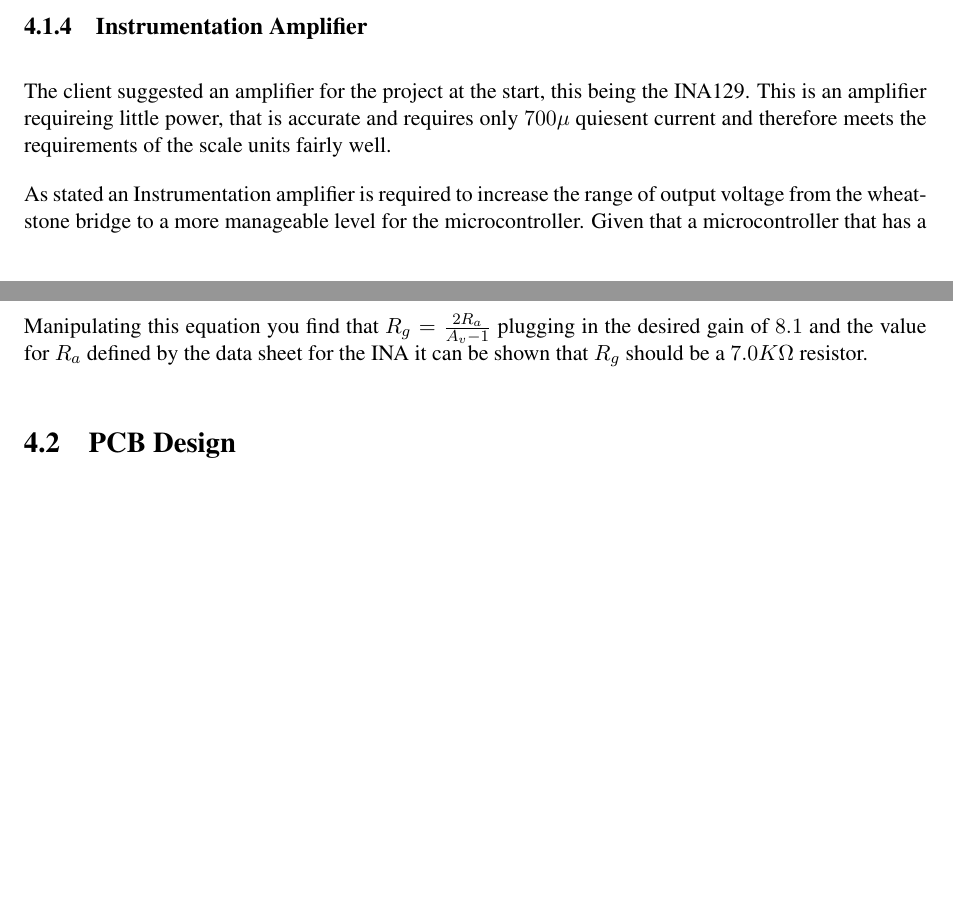
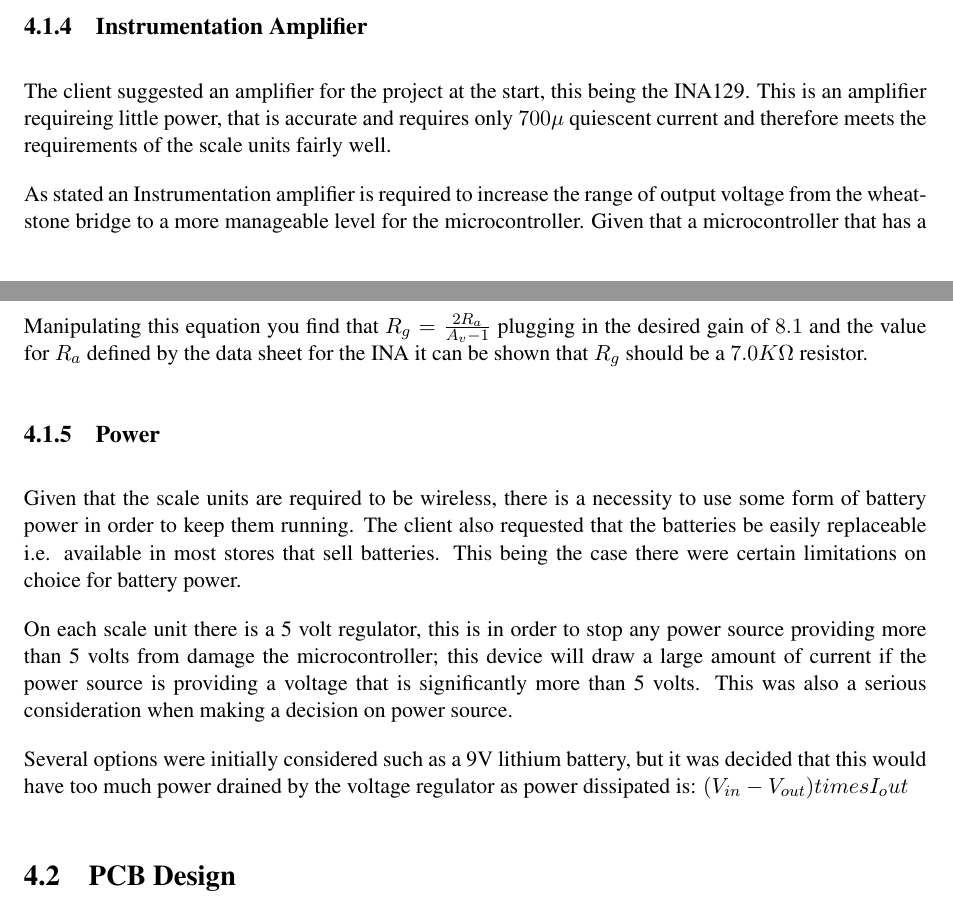
Before and after one commit to kristianhentschel/ESE3H-Team-Project-Group-N, a LaTeX document (tp3/Documentation/TeamN.tex, which reads tp3/Documentation/implementation/ina.tex, tp3/Documentation/implementation/power.tex): two parts of pages 21 and 22 of 26 before the commit and two parts of pages 21 and 22 of 27 after it, joined at a grey line, cut so that both start at the same text, the shorter picture padded with empty space. Compiled offline with pdfLaTeX.

Commit message:
added some not very good power stuff because I dont know what im doing :D

```diff
--- a/tp3/Documentation/TeamN.tex
+++ b/tp3/Documentation/TeamN.tex
@@ -80,6 +80,8 @@ The abstract goes here
 \subsection{Instrumentation Amplifier}
 \label{ina}
 \input{implementation/ina}
+\subsection{Power}
+\input{implementation/power}
 \section{PCB Design}
 \label{pcb}
 \input{implementation/pcb}
--- a/tp3/Documentation/implementation/ina.tex
+++ b/tp3/Documentation/implementation/ina.tex
@@ -1,4 +1,4 @@
-The client suggested an amplifier for the project at the start, this being the INA129. This is an amplifier requireing little power, that is accurate and requires only $700\mu$ quiesent current and therefore meets the requirements of the scale units fairly well.
+The client suggested an amplifier for the project at the start, this being the INA129. This is an amplifier requireing little power, that is accurate and requires only $700\mu$ quiescent current and therefore meets the requirements of the scale units fairly well.
 
 As stated an Instrumentation amplifier is required to increase the range of output voltage from the wheatstone bridge to a more manageable level for the microcontroller. Given that a microcontroller that has a $3$ volt ADC is being used, the best thing to do is amplify the largest possible output from the bridge up to $3$ volts that way the output should range from $0$ to $3$ volts.
 
--- a/tp3/Documentation/implementation/power.tex
+++ b/tp3/Documentation/implementation/power.tex
@@ -0,0 +1,5 @@
+Given that the scale units are required to be wireless, there is a necessity to use some form of battery power in order to keep them running. The client also requested that the batteries be easily replaceable i.e. available in most stores that sell batteries. This being the case there were certain limitations on choice for battery power.
+
+On each scale unit there is a 5 volt regulator, this is in order to stop any power source providing more than 5 volts from damage the microcontroller; this device will draw a large amount of current if the power source is providing a voltage that is significantly more than 5 volts. This was also a serious consideration when making a decision on power source.
+
+Several options were initially considered such as a 9V lithium battery, but it was decided that this would have too much power drained by the voltage regulator as power dissipated is: $(V_{in} - V_{out}) times I_out$
```
